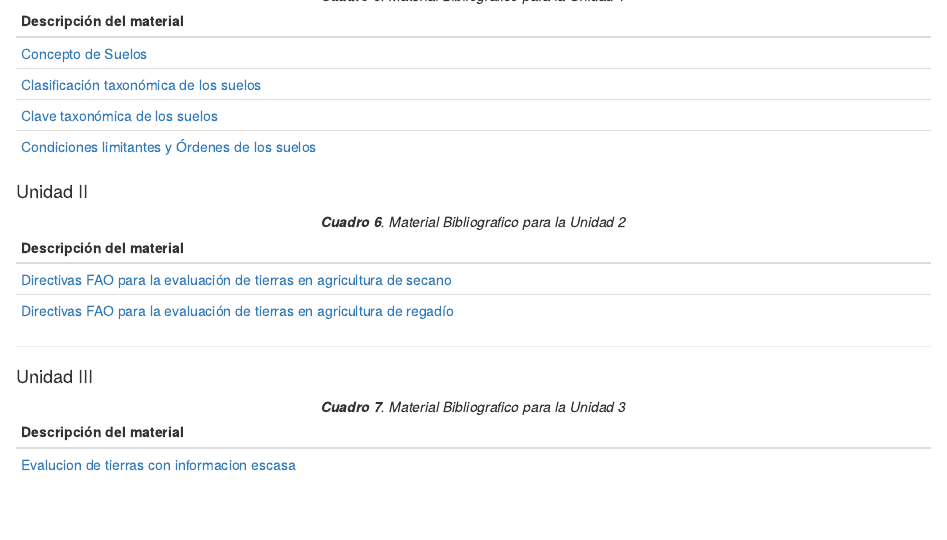
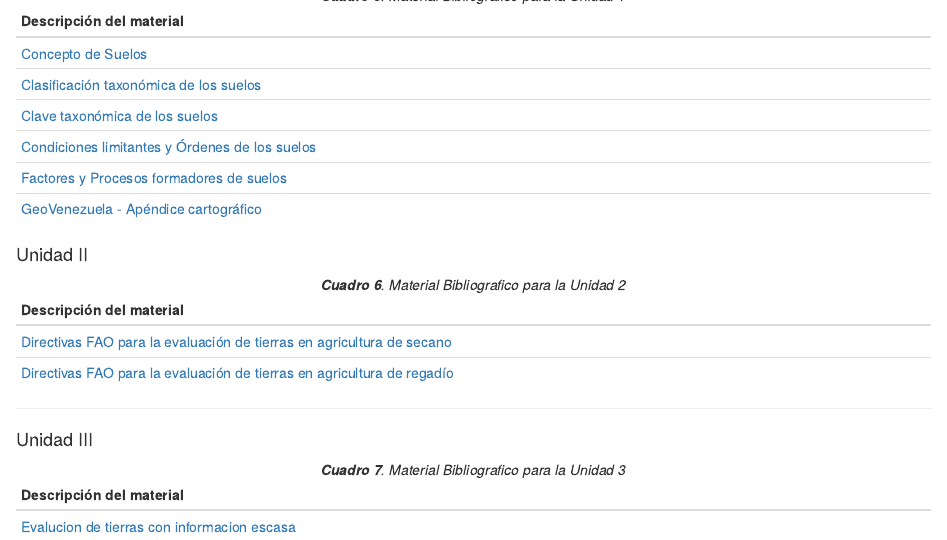
Before and after one commit to samoy315/Evaluacion_Tierras, an R Markdown document (05-blocks.Rmd): the page in a window 1100 px wide, from 160 px down. Rendered offline with R 4.5, knitr and Pandoc, with nearby package versions; drawn as R Markdown's standard HTML page in place of the format the file asks for.

Commit message:
material bibliografico

```diff
--- a/05-blocks.Rmd
+++ b/05-blocks.Rmd
@@ -12,7 +12,8 @@ En este apartado encontrará múltiples documentos para su lectura, referentes a
 |[Clasificación taxonómica de los suelos](pdf/Unidad1/Clasificacion_de_suelos.pdf)|
 |[Clave taxonómica de los suelos](pdf/Unidad1/Clave_taxonomia_suelos_2014.pdf)|
 |[Condiciones limitantes y Órdenes de los suelos](pdf/Unidad1/Condiciones_limitantes_ordenes_suelos.PDF)|
-
+|[Factores y Procesos formadores de suelos](pdf/Unidad1/Factores_Procesos_Suelos.pdf)|
+|[GeoVenezuela - Apéndice cartográfico](https://bibliofep.fundacionempresaspolar.org/publicaciones/colecciones/apendice-cartografico/ "GeoVenezuela Fundacion Empresas Polar")|
 
 #### Unidad II {-}
 
```
Also changed, not shown: docs/search_index.json, 9 other files.
